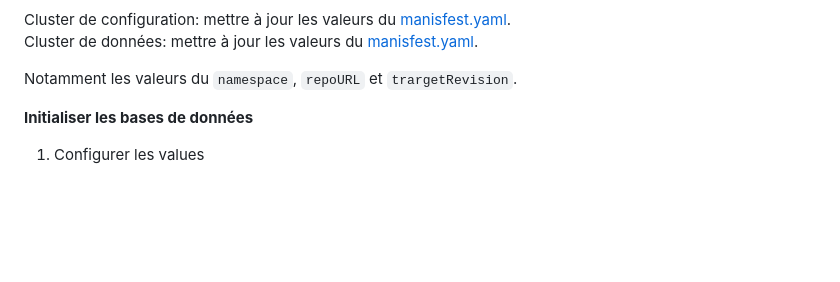
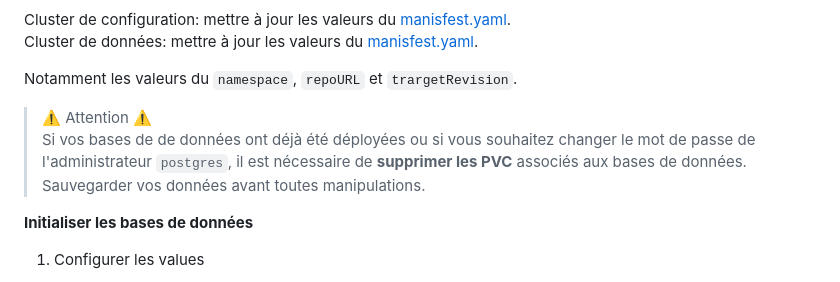
Before and after one commit to ytihianine/la-suite-donnee, a Markdown page: readme.md, the part around the change. Rendered like a GitHub page; blank space fills up the shorter version.

Commit message:
docs: add warning about databases pvc

```diff
--- a/readme.md
+++ b/readme.md
@@ -135,6 +135,10 @@ Cluster de configuration: mettre à jour les valeurs du [manisfest.yaml](argocd/
 Cluster de données: mettre à jour les valeurs du [manisfest.yaml](argocd/renovatebot/manifest.yaml).
 
 Notamment les valeurs du `namespace`, `repoURL` et `trargetRevision`.
+
+> ⚠️ Attention ⚠️
+> Si vos bases de de données ont déjà été déployées ou si vous souhaitez changer le mot de passe de l'administrateur `postgres`, il est nécessaire de **supprimer les PVC** associés aux bases de données.
+> Sauvegarder vos données avant toutes manipulations.
 
 **Initialiser les bases de données**
 
```
